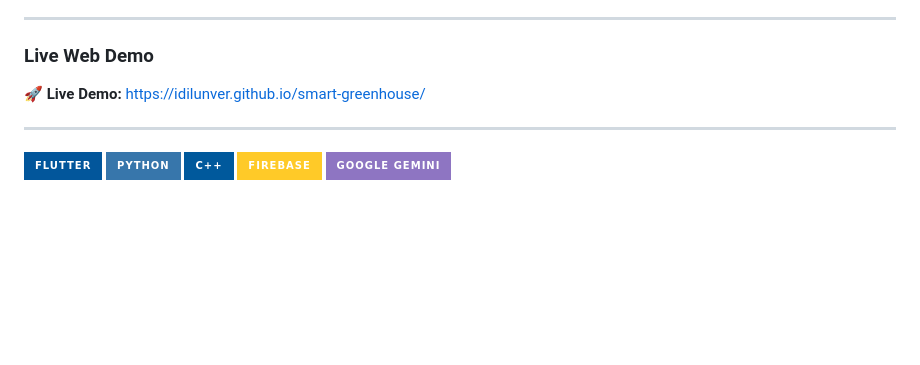
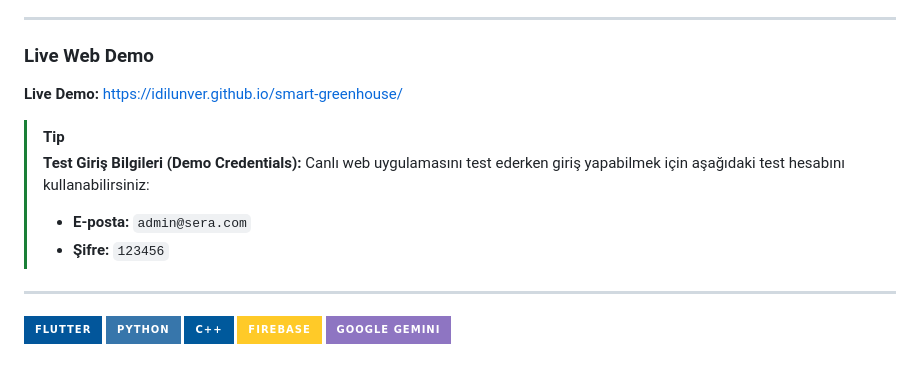
Before and after one commit to idilunver/smart-greenhouse, a Markdown page: README.md, the part around the change. Drawn GitHub-style; badges without logos; blank space fills up the shorter version.

Commit message:
Add demo credentials to README
Added demo credentials for testing the live web application.

```diff
--- a/README.md
+++ b/README.md
@@ -5,8 +5,13 @@ An AI-Powered IoT Monitoring and Autonomous Control System built with an **ESP32
 ---
 
 ### Live Web Demo
-🚀 **Live Demo:** [https://idilunver.github.io/smart-greenhouse/](https://idilunver.github.io/smart-greenhouse/)
+**Live Demo:** [https://idilunver.github.io/smart-greenhouse/](https://idilunver.github.io/smart-greenhouse/)
 
+> [!TIP]
+> **Test Giriş Bilgileri (Demo Credentials):**
+> Canlı web uygulamasını test ederken giriş yapabilmek için aşağıdaki test hesabını kullanabilirsiniz:
+> * **E-posta:** `admin@sera.com`
+> * **Şifre:** `123456`
 ---
 
 [![Flutter](https://img.shields.io/badge/Flutter-02569B?style=for-the-badge&logo=flutter&logoColor=white)](https://flutter.dev)
```
